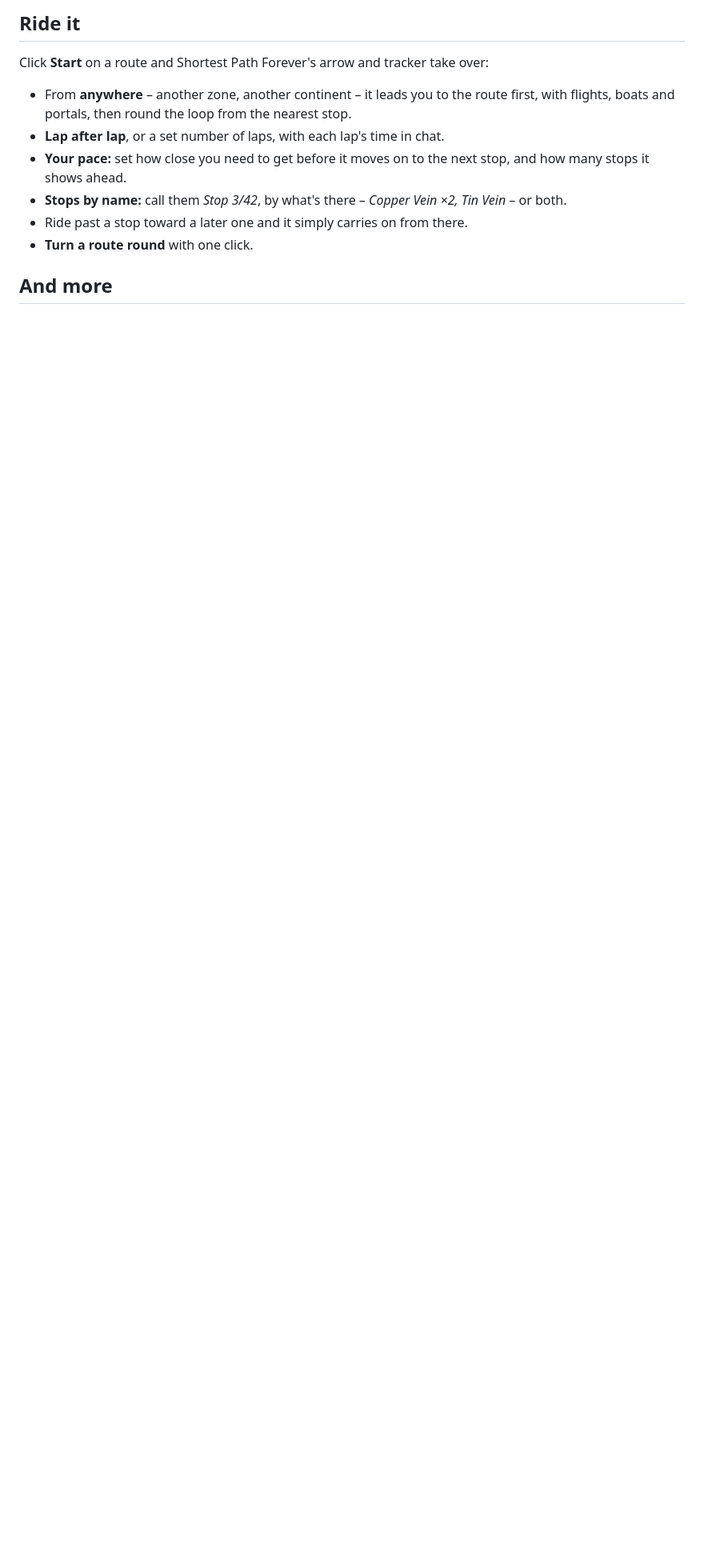
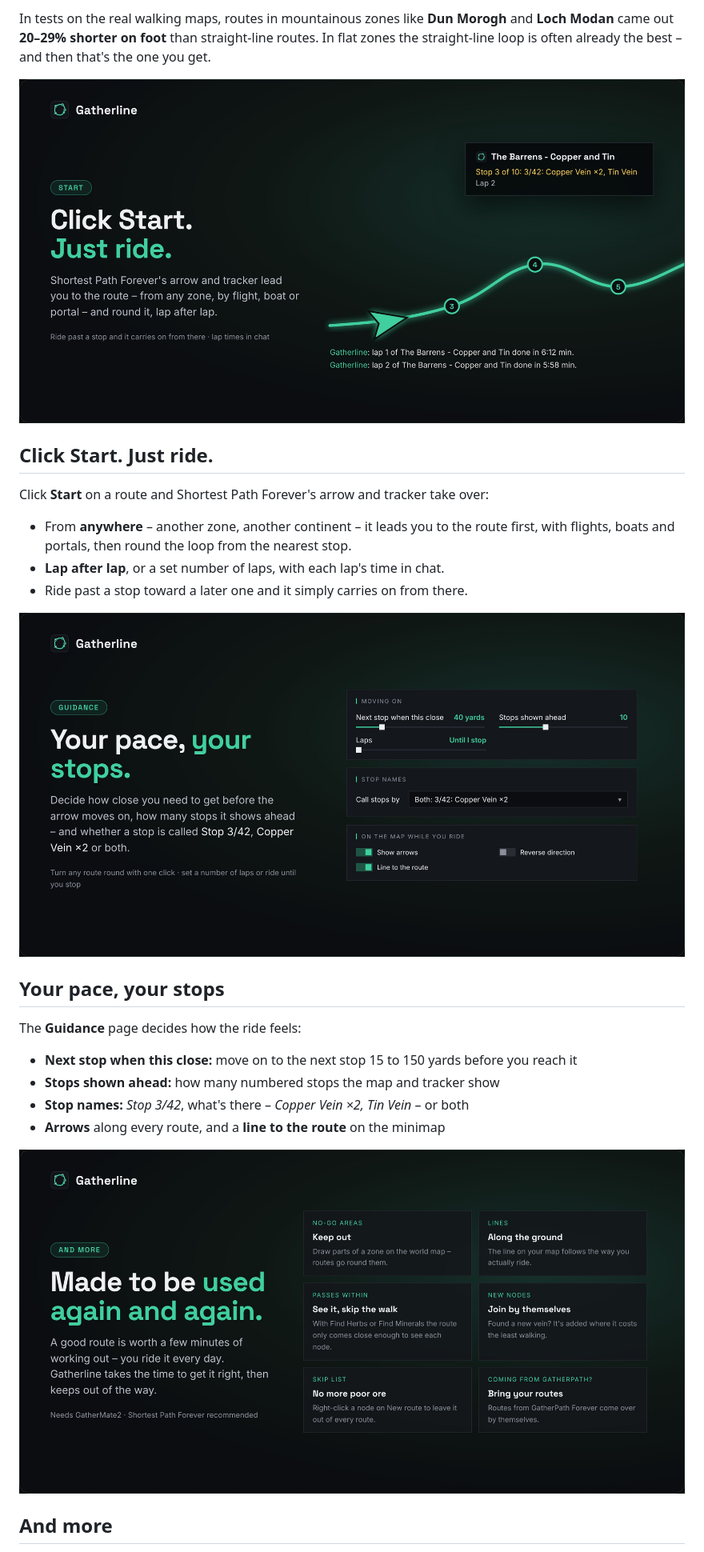
Before and after one commit to Drakner-chio/Gatherline, a Markdown page: docs/curseforge.md, the part around one of its changes. Shown at 80% size. Drawn GitHub-style; pictures changed too: docs/images/gatherline-3.jpg (added), docs/images/gatherline-4.jpg (added), docs/images/gatherline-5.jpg (added); blank space fills up the shorter version.

```diff
--- a/docs/curseforge.md
+++ b/docs/curseforge.md
@@ -15,14 +20,28 @@ Pick a zone and what to gather – single nodes like *Peacebloom* or *Copper Vei
 
-## Ride it
+In tests on the real walking maps, routes in mountainous zones like **Dun Morogh** and **Loch Modan** came out **20–29% shorter on foot** than straight-line routes. In flat zones the straight-line loop is often already the best – and then that's the one you get.
+
+![Click Start, just ride](https://raw.githubusercontent.com/Drakner-chio/gatherline/main/docs/images/gatherline-3.jpg)
+
+## Click Start. Just ride.
 
 Click **Start** on a route and Shortest Path Forever's arrow and tracker take over:
 
 - From **anywhere** – another zone, another continent – it leads you to the route first, with flights, boats and portals, then round the loop from the nearest stop.
 - **Lap after lap**, or a set number of laps, with each lap's time in chat.
-- **Your pace:** set how close you need to get before it moves on to the next stop, and how many stops it shows ahead.
-- **Stops by name:** call them *Stop 3/42*, by what's there – *Copper Vein ×2, Tin Vein* – or both.
 - Ride past a stop toward a later one and it simply carries on from there.
-- **Turn a route round** with one click.
+
+![Your pace, your stops](https://raw.githubusercontent.com/Drakner-chio/gatherline/main/docs/images/gatherline-4.jpg)
+
+## Your pace, your stops
+
+The **Guidance** page decides how the ride feels:
+
+- **Next stop when this close:** move on to the next stop 15 to 150 yards before you reach it
+- **Stops shown ahead:** how many numbered stops the map and tracker show
+- **Stop names:** *Stop 3/42*, what's there – *Copper Vein ×2, Tin Vein* – or both
+- **Arrows** along every route, and a **line to the route** on the minimap
+
+![And more](https://raw.githubusercontent.com/Drakner-chio/gatherline/main/docs/images/gatherline-5.jpg)
 
 ## And more
 
```
Also changed, not shown: other parts of docs/curseforge.md (+30 -16 lines), docs/banner-source/README.md (added, +16 -0 lines), docs/images/gatherline-1.jpg (added), docs/images/gatherline-2.jpg (added), 2 other files.
